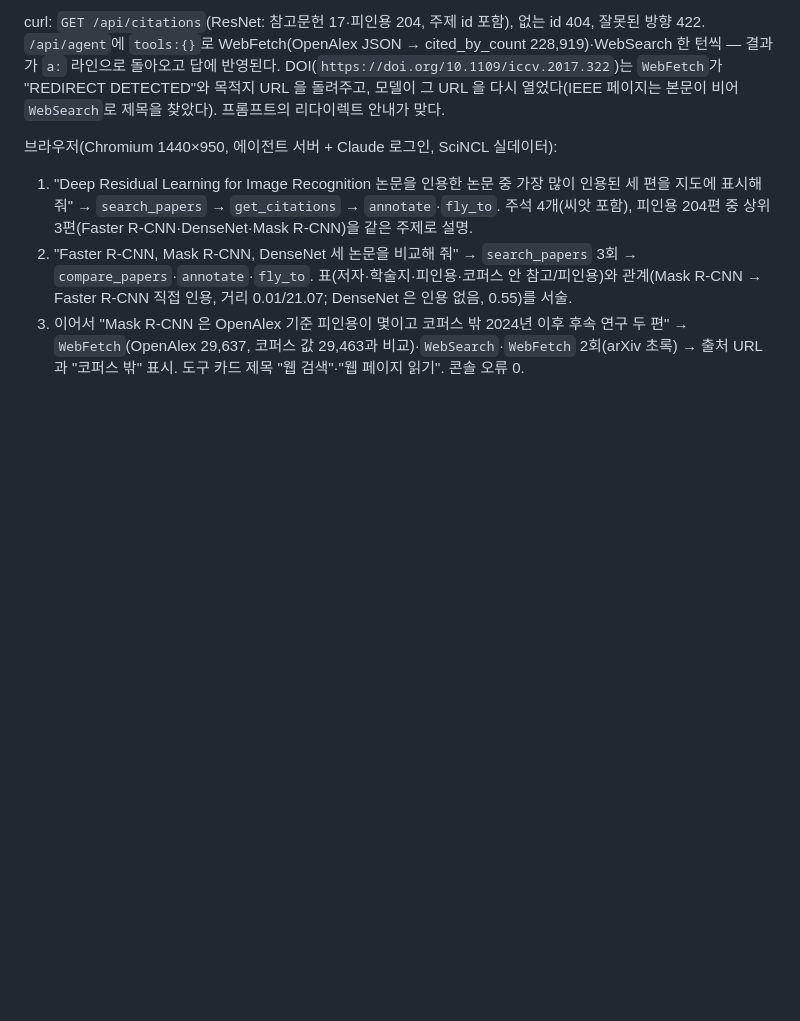
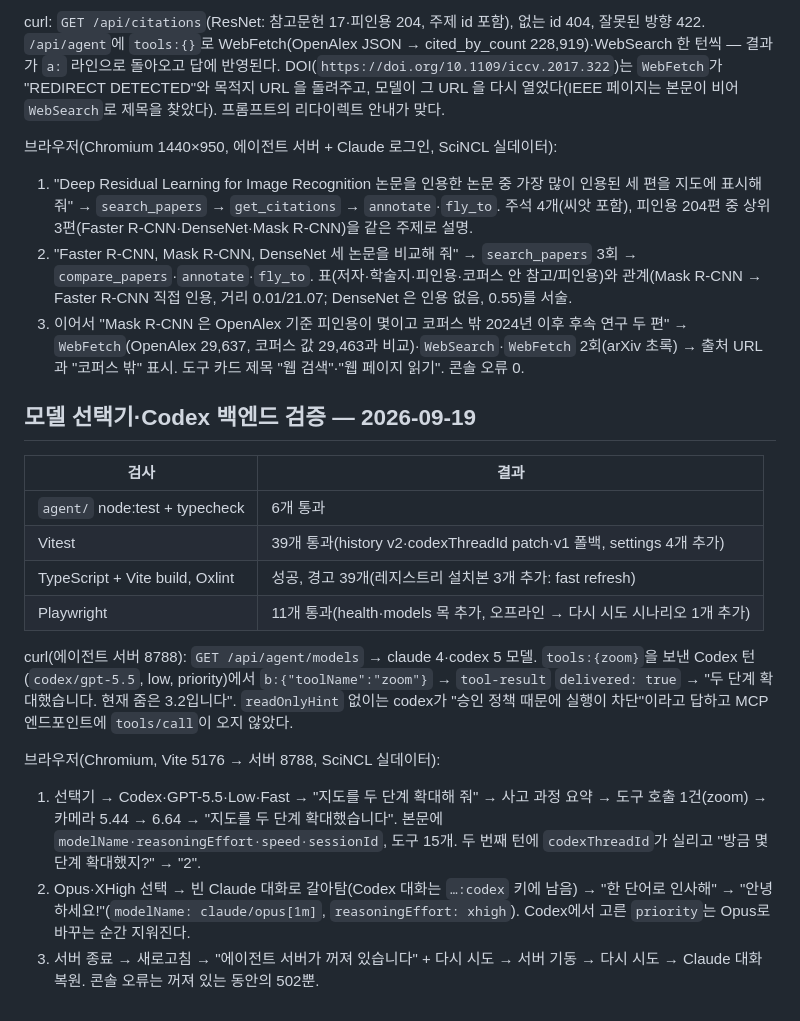
Before and after one commit to Nedian0Brien/Constellation, a Markdown page: docs/PRODUCT-FOUNDATION-QA.md, the part around the change. Rendered like a GitHub page; blank space fills up the shorter version.

```diff
--- a/docs/PRODUCT-FOUNDATION-QA.md
+++ b/docs/PRODUCT-FOUNDATION-QA.md
@@ -105,3 +105,20 @@ curl: `GET /api/citations`(ResNet: 참고문헌 17·피인용 204, 주제 id 포
 1. "Deep Residual Learning for Image Recognition 논문을 인용한 논문 중 가장 많이 인용된 세 편을 지도에 표시해 줘" → `search_papers` → `get_citations` → `annotate`·`fly_to`. 주석 4개(씨앗 포함), 피인용 204편 중 상위 3편(Faster R-CNN·DenseNet·Mask R-CNN)을 같은 주제로 설명.
 2. "Faster R-CNN, Mask R-CNN, DenseNet 세 논문을 비교해 줘" → `search_papers` 3회 → `compare_papers`·`annotate`·`fly_to`. 표(저자·학술지·피인용·코퍼스 안 참고/피인용)와 관계(Mask R-CNN → Faster R-CNN 직접 인용, 거리 0.01/21.07; DenseNet 은 인용 없음, 0.55)를 서술.
 3. 이어서 "Mask R-CNN 은 OpenAlex 기준 피인용이 몇이고 코퍼스 밖 2024년 이후 후속 연구 두 편" → `WebFetch`(OpenAlex 29,637, 코퍼스 값 29,463과 비교)·`WebSearch`·`WebFetch` 2회(arXiv 초록) → 출처 URL 과 "코퍼스 밖" 표시. 도구 카드 제목 "웹 검색"·"웹 페이지 읽기". 콘솔 오류 0.
+
+## 모델 선택기·Codex 백엔드 검증 — 2026-09-19
+
+| 검사 | 결과 |
+|---|---|
+| `agent/` node:test + typecheck | 6개 통과 |
+| Vitest | 39개 통과(history v2·codexThreadId patch·v1 폴백, settings 4개 추가) |
+| TypeScript + Vite build, Oxlint | 성공, 경고 39개(레지스트리 설치본 3개 추가: fast refresh) |
+| Playwright | 11개 통과(health·models 목 추가, 오프라인 → 다시 시도 시나리오 1개 추가) |
+
+curl(에이전트 서버 8788): `GET /api/agent/models` → claude 4·codex 5 모델. `tools:{zoom}`을 보낸 Codex 턴(`codex/gpt-5.5`, low, priority)에서 `b:{"toolName":"zoom"}` → `tool-result` `delivered: true` → "두 단계 확대했습니다. 현재 줌은 3.2입니다". `readOnlyHint` 없이는 codex가 "승인 정책 때문에 실행이 차단"이라고 답하고 MCP 엔드포인트에 `tools/call`이 오지 않았다.
+
+브라우저(Chromium, Vite 5176 → 서버 8788, SciNCL 실데이터):
+
+1. 선택기 → Codex·GPT-5.5·Low·Fast → "지도를 두 단계 확대해 줘" → 사고 과정 요약 → 도구 호출 1건(zoom) → 카메라 5.44 → 6.64 → "지도를 두 단계 확대했습니다". 본문에 `modelName·reasoningEffort·speed·sessionId`, 도구 15개. 두 번째 턴에 `codexThreadId`가 실리고 "방금 몇 단계 확대했지?" → "2".
+2. Opus·XHigh 선택 → 빈 Claude 대화로 갈아탐(Codex 대화는 `…:codex` 키에 남음) → "한 단어로 인사해" → "안녕하세요!"(`modelName: claude/opus[1m]`, `reasoningEffort: xhigh`). Codex에서 고른 `priority`는 Opus로 바꾸는 순간 지워진다.
+3. 서버 종료 → 새로고침 → "에이전트 서버가 꺼져 있습니다" + 다시 시도 → 서버 기동 → 다시 시도 → Claude 대화 복원. 콘솔 오류는 꺼져 있는 동안의 502뿐.
```
Also changed, not shown: README.md (+6 -2 lines), docs/ARCHITECTURE.md (+22 -0 lines).
